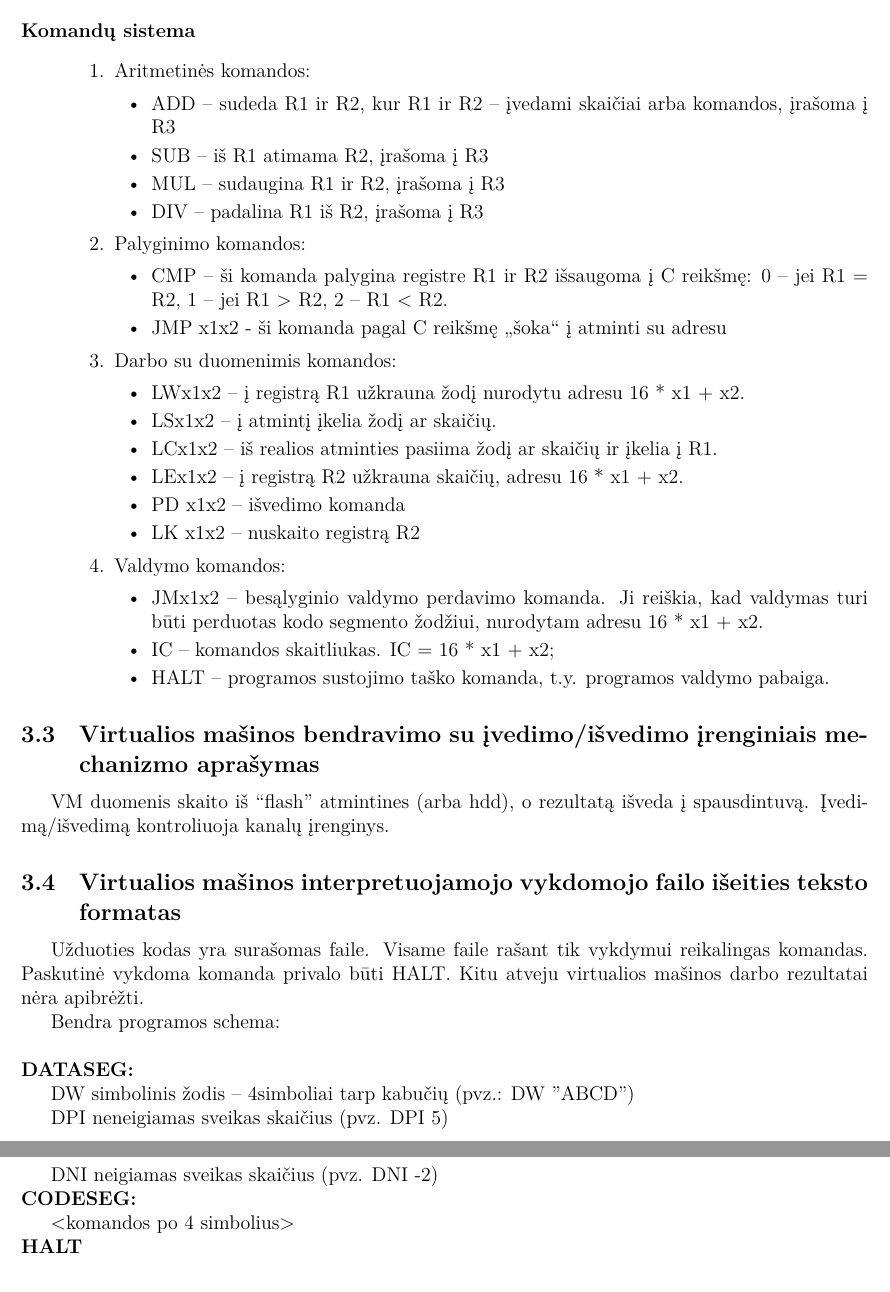
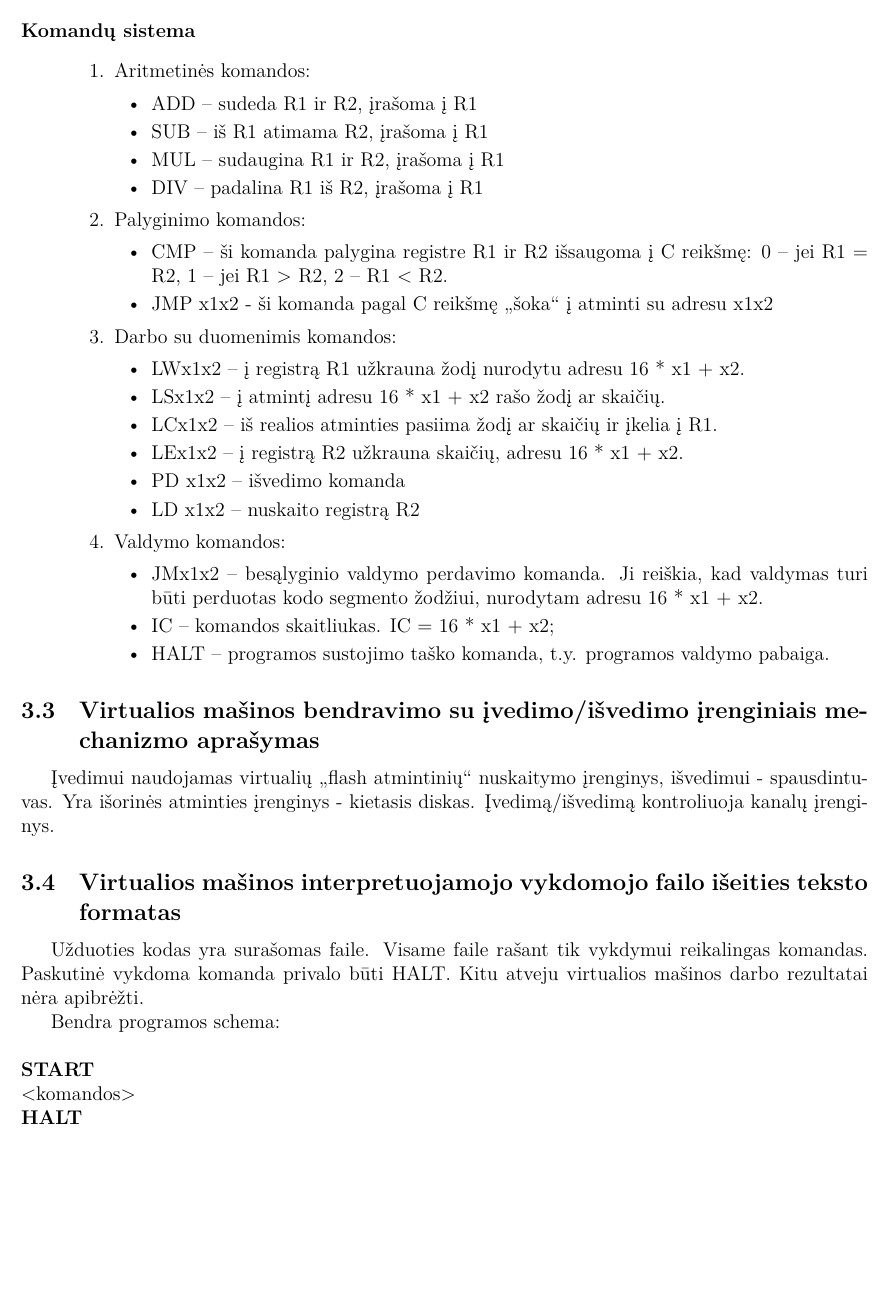
Before and after one commit to IgnasJ/OS, a LaTeX document (Virtualios ir realios mašinos projektas/main.tex, which reads Virtualios ir realios mašinos projektas/vm.tex): two parts of pages 8 and 9 of 9 before the commit and part of page 8 of 9 after it, the two joined at a grey line, cut so that both start at the same text, the shorter picture padded with empty space. Compiled offline with XeLaTeX.

Commit message:
VM update

```diff
--- a/Virtualios ir realios mašinos projektas/vm.tex
+++ b/Virtualios ir realios mašinos projektas/vm.tex
@@ -37,24 +36,24 @@ Galimos reikšmės:
 \begin{enumerate}
 \item Aritmetinės komandos: \leavevmode
 \begin{itemize}
-\item ADD – sudeda R1 ir R2, kur R1 ir R2 – įvedami skaičiai arba komandos, įrašoma į R3
-\item SUB – iš R1 atimama R2, įrašoma į R3
-\item MUL – sudaugina R1 ir R2, įrašoma į R3
-\item DIV – padalina R1 iš R2, įrašoma į R3
+\item ADD – sudeda R1 ir R2, įrašoma į R1
+\item SUB – iš R1 atimama R2, įrašoma į R1
+\item MUL – sudaugina R1 ir R2, įrašoma į R1
+\item DIV – padalina R1 iš R2, įrašoma į R1
 \end{itemize}
 \item Palyginimo komandos:
 \begin{itemize}
 \item CMP – ši komanda palygina registre R1 ir R2 išsaugoma į C reikšmę: 0 – jei R1 = R2,  1 – jei R1 > R2, 2 –  R1 < R2.
-\item JMP x1x2 - ši komanda pagal C reikšmę „šoka“ į atminti su adresu
+\item JMP x1x2 - ši komanda pagal C reikšmę „šoka“ į atminti su adresu x1x2
 \end{itemize}
 \item  Darbo su duomenimis komandos:
 \begin{itemize}
 \item LWx1x2 – į registrą R1 užkrauna žodį nurodytu adresu 16 * x1 + x2.
-\item LSx1x2 – į atmintį įkelia žodį ar skaičių.
+\item LSx1x2 – į atmintį  adresu 16 * x1 + x2 rašo žodį ar skaičių.
 \item LCx1x2 – iš realios atminties pasiima žodį ar skaičių ir įkelia į R1.
 \item LEx1x2 – į registrą R2 užkrauna skaičių, adresu 16 * x1 + x2.
 \item PD x1x2 – išvedimo komanda
-\item LK x1x2 – nuskaito registrą R2
+\item LD x1x2 – nuskaito registrą R2
 \end{itemize}
 \item Valdymo komandos:
 \begin{itemize}
@@ -68,7 +67,7 @@ Galimos reikšmės:
 \subsection{Virtualios mašinos bendravimo su įvedimo/išvedimo įrenginiais
 mechanizmo aprašymas}
 
-VM duomenis skaito iš ``flash'' atmintines (arba hdd), o rezultatą išveda į spausdintuvą. Įvedimą/išvedimą kontroliuoja kanalų įrenginys.
+Įvedimui naudojamas virtualių „flash atmintinių“ nuskaitymo įrenginys, išvedimui - spausdintuvas. Yra išorinės atminties įrenginys - kietasis diskas. Įvedimą/išvedimą kontroliuoja kanalų įrenginys.
 
 \subsection{Virtualios mašinos interpretuojamojo vykdomojo failo išeities
 teksto formatas}
@@ -78,16 +77,8 @@ komandas. Paskutinė vykdoma komanda privalo būti HALT. Kitu atveju virtualios
 rezultatai nėra apibrėžti.
 
 Bendra programos schema:\\
-\\\textbf{DATASEG:}
-
-DW simbolinis žodis – 4simboliai tarp kabučių (pvz.: DW "ABCD")
-
-DPI neneigiamas sveikas skaičius (pvz. DPI 5)
-
-DNI neigiamas sveikas skaičius (pvz. DNI -2)
-\\\textbf{CODESEG:}
-
-<komandos po 4 simbolius>\\
+\\\textbf{START}\\
+<komandos>\\
 \textbf{HALT}
 
 \subsection{Modeliuojamos virtualios mašinos loginių komponentų sąryšio su
```
Also changed, not shown: Virtualios ir realios mašinos projektas/VM.PNG, Virtualios ir realios mašinos projektas/VMatmintis.png, Virtualios ir realios mašinos projektas/vm.tex (7 more changed lines).
